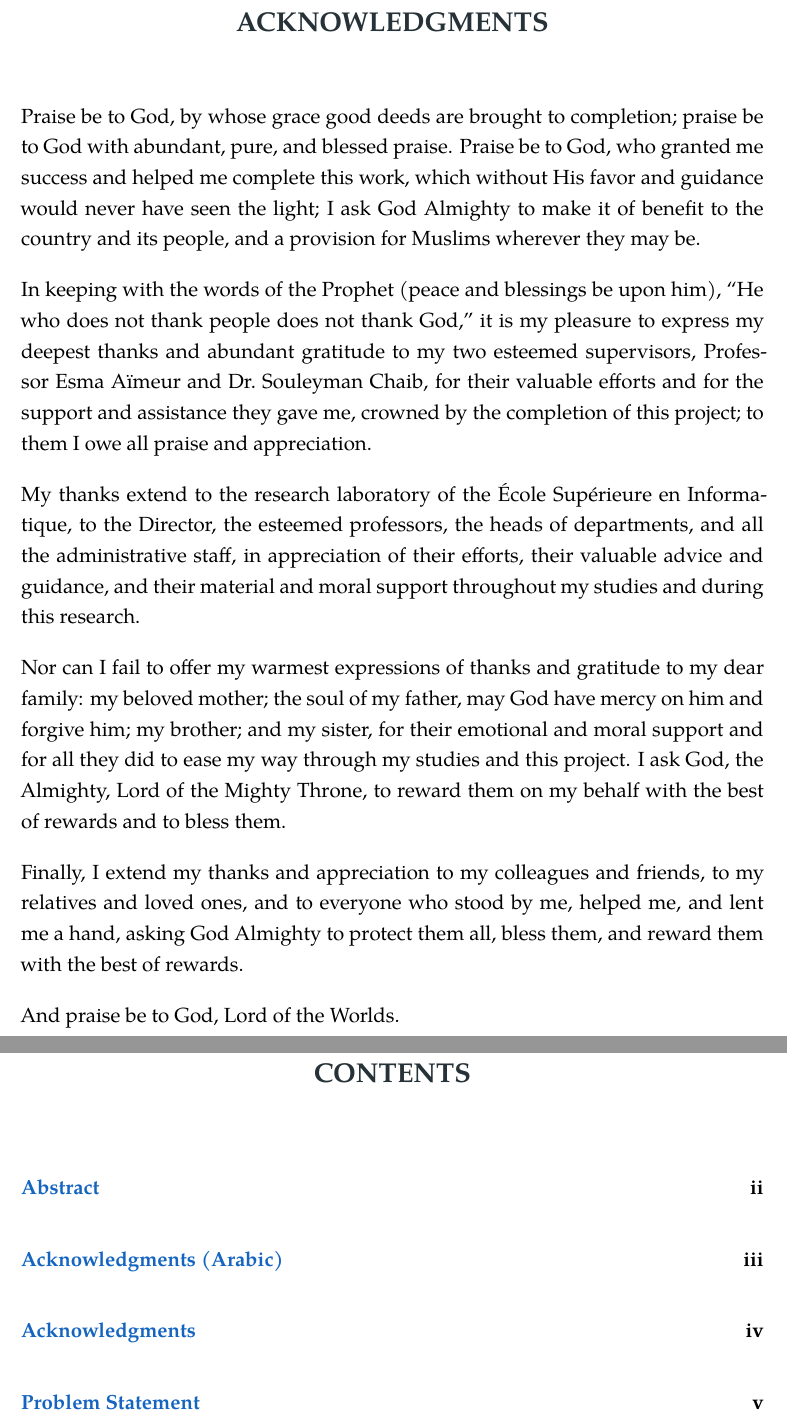
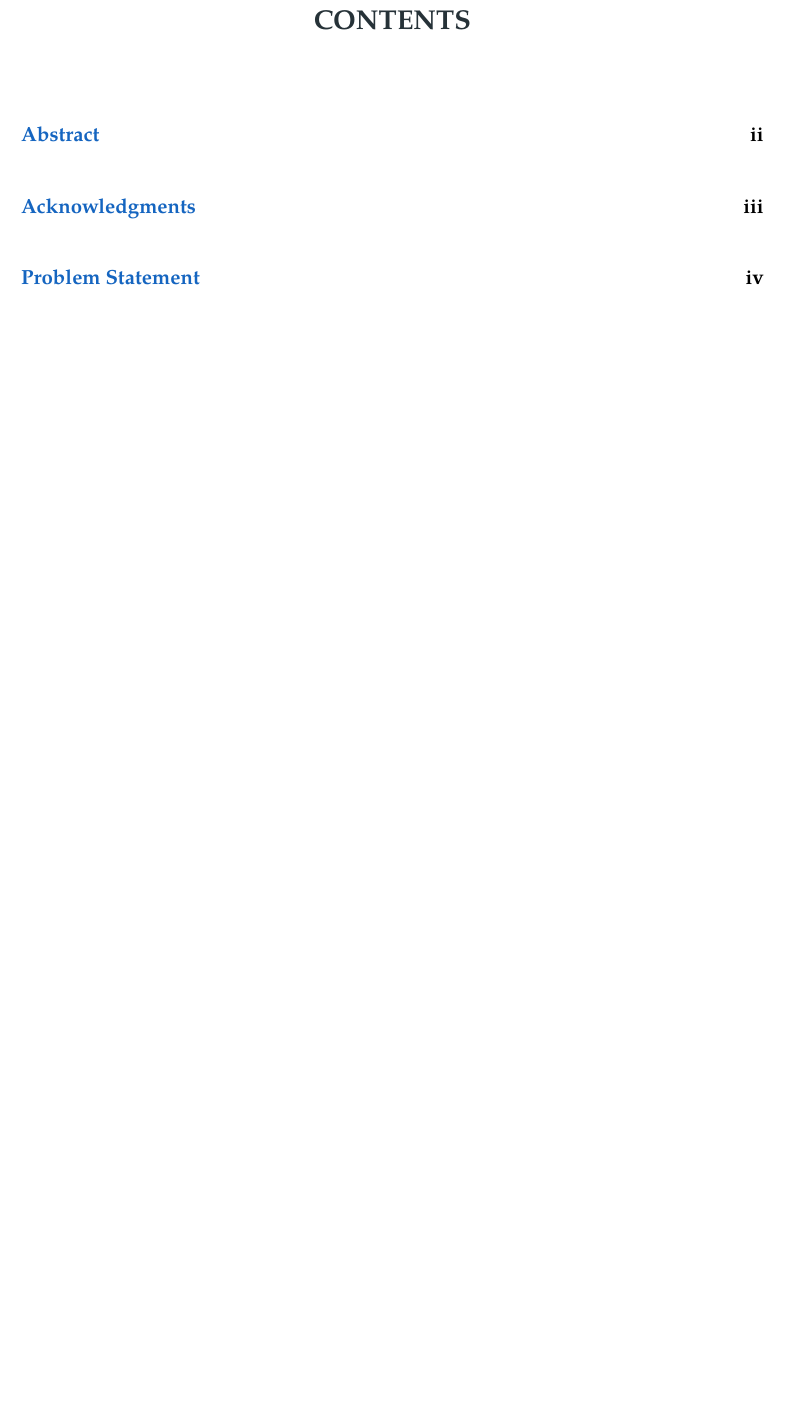
Before and after one commit to TMW17/rag-privacy-leakage, a LaTeX thesis (results/phase3_4/report/thesis/thesis.tex): two parts of pages 4 and 9 of 165 before the commit and part of page 8 of 164 after it, the two joined at a grey line, cut at the place of the change, the shorter picture padded with empty space. Compiled offline with XeLaTeX; a missing font is replaced by an installed copy or a similar font.

Commit message:
Phase 5: level Arabic acknowledgments heading + drop the English version
Per author: (1) the Arabic page's content started higher than the other
front-matter pages - added \vspace*{0.65cm} so its first ink sits at
4.16cm from the paper top, matching the Abstract's 4.13cm (measured by
pixel scan, iterated 1.6cm -> 0.65cm); (2) the English Acknowledgments
page is removed entirely - the Arabic page IS the acknowledgments, TOC
entry renamed to plain 'Acknowledgments' (iii).

Front matter now: titlepage / Abstract ii / Acknowledgments (Arabic) iii /
Problem Statement iv. 165pp -> 164pp. Battery green: 0 errors,
0 undefined, bib 54, headline numbers intact.

```diff
--- a/results/phase3_4/report/thesis/thesis.tex
+++ b/results/phase3_4/report/thesis/thesis.tex
@@ -247,42 +247,8 @@ re-identification; quasi-identifiers; LLM-as-judge; privacy-utility trade-off; d
 % and rebuild with  latexmk -xelatex acknowledgements_ar.tex
 \clearpage
 \includepdf[pages=1, pagecommand={\thispagestyle{plain}\phantomsection%
-  \addcontentsline{toc}{chapter}{Acknowledgments (Arabic)}%
-  \markboth{Acknowledgments (Arabic)}{}}]{acknowledgements_ar.pdf}
-
-% ============================ ACKNOWLEDGMENTS ============================
-% English rendering of the author's Arabic acknowledgments (Acknowledgements.txt).
-\chapter*{Acknowledgments}
-\addcontentsline{toc}{chapter}{Acknowledgments}
-\markboth{Acknowledgments}{}
-Praise be to God, by whose grace good deeds are brought to completion; praise be to God with
-abundant, pure, and blessed praise. Praise be to God, who granted me success and helped me
-complete this work, which without His favor and guidance would never have seen the light; I ask
-God Almighty to make it of benefit to the country and its people, and a provision for Muslims
-wherever they may be.
-
-In keeping with the words of the Prophet (peace and blessings be upon him), ``He who does not
-thank people does not thank God,'' it is my pleasure to express my deepest thanks and abundant
-gratitude to my two esteemed supervisors, Professor Esma Aïmeur and Dr.\ Souleyman Chaib, for
-their valuable efforts and for the support and assistance they gave me, crowned by the
-completion of this project; to them I owe all praise and appreciation.
-
-My thanks extend to the research laboratory of the École Supérieure en Informatique, to the
-Director, the esteemed professors, the heads of departments, and all the administrative staff,
-in appreciation of their efforts, their valuable advice and guidance, and their material and
-moral support throughout my studies and during this research.
-
-Nor can I fail to offer my warmest expressions of thanks and gratitude to my dear family: my
-beloved mother; the soul of my father, may God have mercy on him and forgive him; my brother;
-and my sister, for their emotional and moral support and for all they did to ease my way through
-my studies and this project. I ask God, the Almighty, Lord of the Mighty Throne, to reward them
-on my behalf with the best of rewards and to bless them.
-
-Finally, I extend my thanks and appreciation to my colleagues and friends, to my relatives and
-loved ones, and to everyone who stood by me, helped me, and lent me a hand, asking God Almighty
-to protect them all, bless them, and reward them with the best of rewards.
-
-And praise be to God, Lord of the Worlds.
+  \addcontentsline{toc}{chapter}{Acknowledgments}%
+  \markboth{Acknowledgments}{}}]{acknowledgements_ar.pdf}
 
 % ====================== PROBLEM STATEMENT (after abstract) ======================
 \chapter*{Problem Statement}
```
Also changed, not shown: results/phase3_4/report/thesis/acknowledgements_ar.tex (+4 -0 lines), results/phase3_4/report/thesis/acknowledgements_ar.pdf, results/phase3_4/report/thesis/thesis.pdf.
